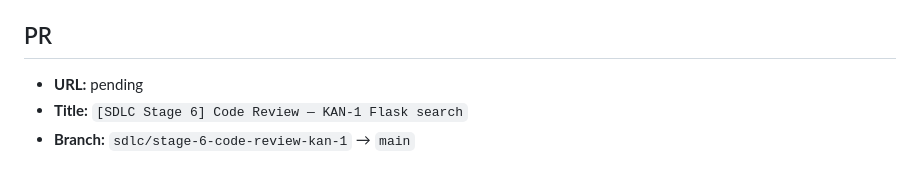
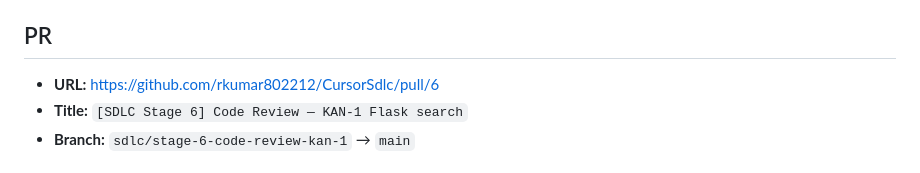
Before and after one commit to rkumar802212/CursorSdlc, a Markdown page: docs/sdlc/06-code-review-response.md, the part around the change. Drawn GitHub-style.

Commit message:
Stage 6: record pull request URL in stage response

```diff
--- a/docs/sdlc/06-code-review-response.md
+++ b/docs/sdlc/06-code-review-response.md
@@ -30,7 +30,7 @@ Completed **Agentic SDLC Stage 6** peer review of the KAN-1 Flask search app. Ev
 
 ## PR
 
-- **URL:** pending
+- **URL:** https://github.com/rkumar802212/CursorSdlc/pull/6
 - **Title:** `[SDLC Stage 6] Code Review — KAN-1 Flask search`
 - **Branch:** `sdlc/stage-6-code-review-kan-1` → `main`
 
```
